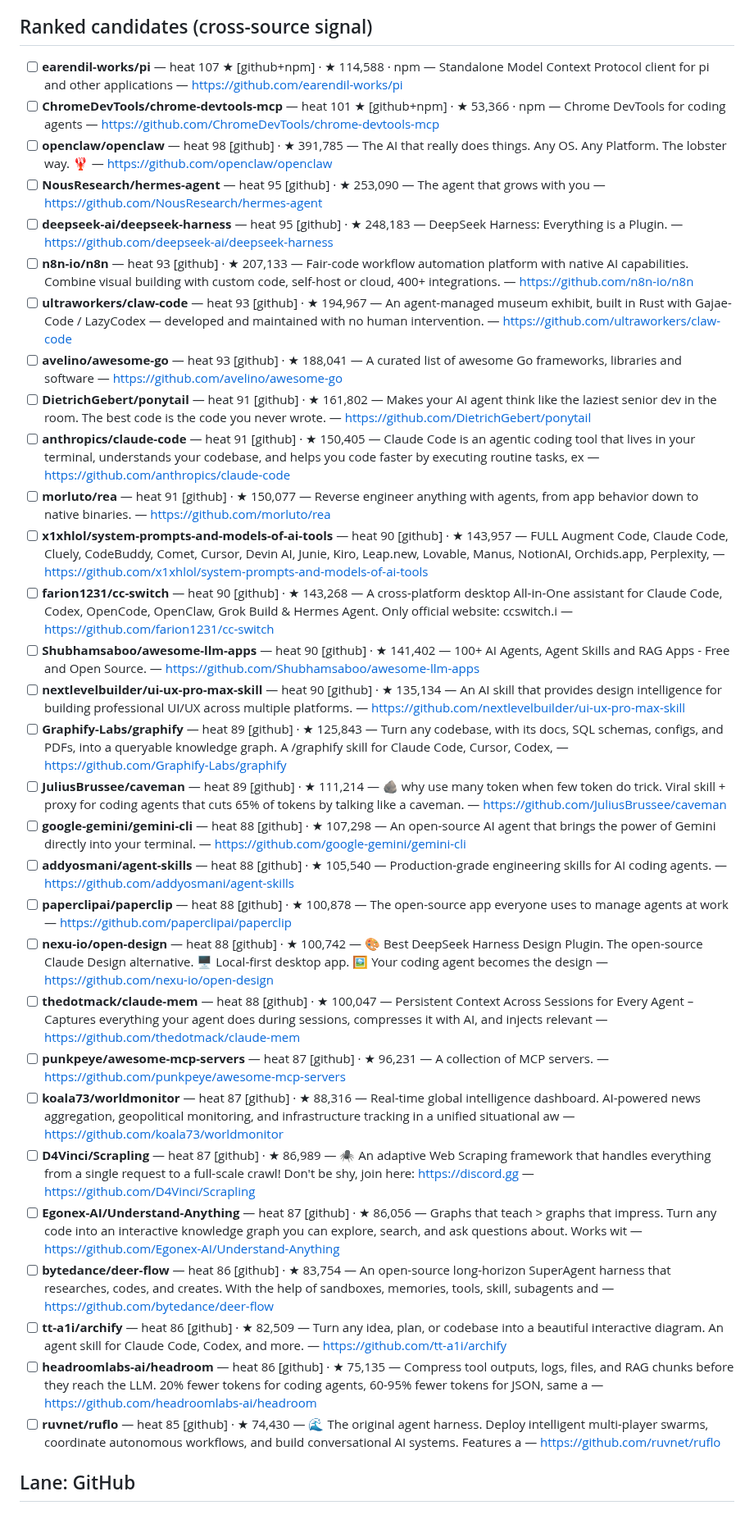
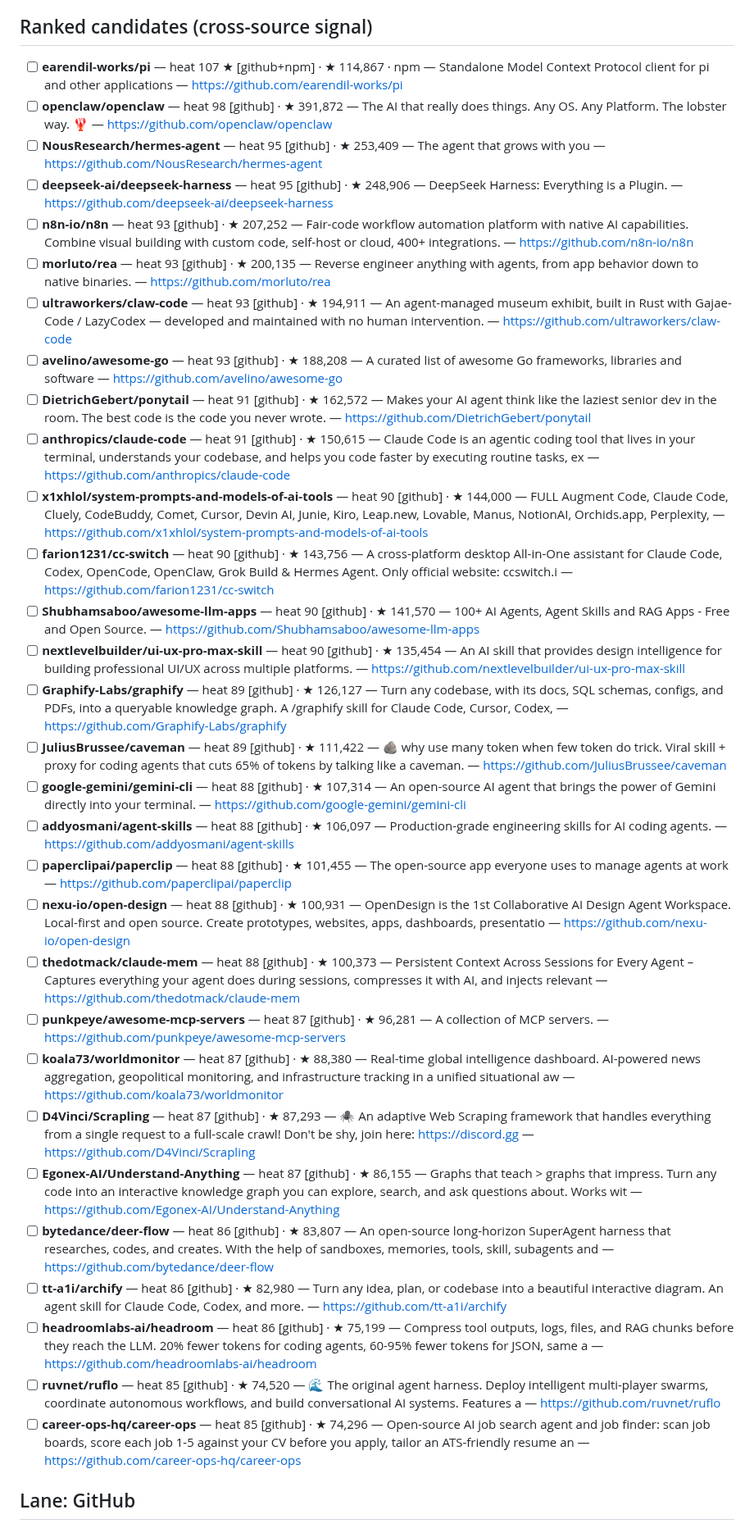
Before and after one commit to prajval-kesireddy/meta-harness, a Markdown page: metaharness/registry/INBOX.md, the part around one of its changes. Shown at 82% size. Drawn GitHub-style.

Commit message:
chore(scan): daily market scan 2026-10-13

```diff
--- a/metaharness/registry/INBOX.md
+++ b/metaharness/registry/INBOX.md
@@ -7,35 +7,35 @@ Unique candidates: 171 · corroborated (>1 source): 2.
 
 ## Ranked candidates (cross-source signal)
 
-- [ ] **earendil-works/pi** — heat 107 ★ [github+npm] · ★ 114,588 · npm — Standalone Model Context Protocol client for pi and other applications — https://github.com/earendil-works/pi
-- [ ] **ChromeDevTools/chrome-devtools-mcp** — heat 101 ★ [github+npm] · ★ 53,366 · npm — Chrome DevTools for coding agents — https://github.com/ChromeDevTools/chrome-devtools-mcp
-- [ ] **openclaw/openclaw** — heat 98 [github] · ★ 391,785 — The AI that really does things. Any OS. Any Platform. The lobster way. 🦞  — https://github.com/openclaw/openclaw
-- [ ] **NousResearch/hermes-agent** — heat 95 [github] · ★ 253,090 — The agent that grows with you — https://github.com/NousResearch/hermes-agent
-- [ ] **deepseek-ai/deepseek-harness** — heat 95 [github] · ★ 248,183 — DeepSeek Harness: Everything is a Plugin. — https://github.com/deepseek-ai/deepseek-harness
-- [ ] **n8n-io/n8n** — heat 93 [github] · ★ 207,133 — Fair-code workflow automation platform with native AI capabilities. Combine visual building with custom code, self-host or cloud, 400+ integrations. — https://github.com/n8n-io/n8n
-- [ ] **ultraworkers/claw-code** — heat 93 [github] · ★ 194,967 — An agent-managed museum exhibit, built in Rust with Gajae-Code / LazyCodex — developed and maintained with no human intervention. — https://github.com/ultraworkers/claw-code
-- [ ] **avelino/awesome-go** — heat 93 [github] · ★ 188,041 — A curated list of awesome Go frameworks, libraries and software — https://github.com/avelino/awesome-go
-- [ ] **DietrichGebert/ponytail** — heat 91 [github] · ★ 161,802 — Makes your AI agent think like the laziest senior dev in the room. The best code is the code you never wrote. — https://github.com/DietrichGebert/ponytail
-- [ ] **anthropics/claude-code** — heat 91 [github] · ★ 150,405 — Claude Code is an agentic coding tool that lives in your terminal, understands your codebase, and helps you code faster by executing routine tasks, ex — https://github.com/anthropics/claude-code
-- [ ] **morluto/rea** — heat 91 [github] · ★ 150,077 — Reverse engineer anything with agents, from app behavior down to native binaries. — https://github.com/morluto/rea
-- [ ] **x1xhlol/system-prompts-and-models-of-ai-tools** — heat 90 [github] · ★ 143,957 — FULL Augment Code, Claude Code, Cluely, CodeBuddy, Comet, Cursor, Devin AI, Junie, Kiro, Leap.new, Lovable, Manus, NotionAI, Orchids.app, Perplexity,  — https://github.com/x1xhlol/system-prompts-and-models-of-ai-tools
-- [ ] **farion1231/cc-switch** — heat 90 [github] · ★ 143,268 — A cross-platform desktop All-in-One assistant for Claude Code, Codex, OpenCode, OpenClaw, Grok Build & Hermes Agent. Only official website: ccswitch.i — https://github.com/farion1231/cc-switch
-- [ ] **Shubhamsaboo/awesome-llm-apps** — heat 90 [github] · ★ 141,402 — 100+ AI Agents, Agent Skills and RAG Apps - Free and Open Source. — https://github.com/Shubhamsaboo/awesome-llm-apps
-- [ ] **nextlevelbuilder/ui-ux-pro-max-skill** — heat 90 [github] · ★ 135,134 — An AI skill that provides design intelligence for building professional UI/UX across multiple platforms. — https://github.com/nextlevelbuilder/ui-ux-pro-max-skill
-- [ ] **Graphify-Labs/graphify** — heat 89 [github] · ★ 125,843 — Turn any codebase, with its docs, SQL schemas, configs, and PDFs, into a queryable knowledge graph. A /graphify skill for Claude Code, Cursor, Codex,  — https://github.com/Graphify-Labs/graphify
-- [ ] **JuliusBrussee/caveman** — heat 89 [github] · ★ 111,214 — 🪨 why use many token when few token do trick. Viral skill + proxy for coding agents that cuts 65% of tokens by talking like a caveman. — https://github.com/JuliusBrussee/caveman
-- [ ] **google-gemini/gemini-cli** — heat 88 [github] · ★ 107,298 — An open-source AI agent that brings the power of Gemini directly into your terminal. — https://github.com/google-gemini/gemini-cli
-- [ ] **addyosmani/agent-skills** — heat 88 [github] · ★ 105,540 — Production-grade engineering skills for AI coding agents. — https://github.com/addyosmani/agent-skills
-- [ ] **paperclipai/paperclip** — heat 88 [github] · ★ 100,878 — The open-source app everyone uses to manage agents at work — https://github.com/paperclipai/paperclip
-- [ ] **nexu-io/open-design** — heat 88 [github] · ★ 100,742 — 🎨 Best DeepSeek Harness Design Plugin. The open-source Claude Design alternative. 🖥️ Local-first desktop app. 🖼️ Your coding agent becomes the design  — https://github.com/nexu-io/open-design
-- [ ] **thedotmack/claude-mem** — heat 88 [github] · ★ 100,047 — Persistent Context Across Sessions for Every Agent –  Captures everything your agent does during sessions, compresses it with AI, and injects relevant — https://github.com/thedotmack/claude-mem
-- [ ] **punkpeye/awesome-mcp-servers** — heat 87 [github] · ★ 96,231 — A collection of MCP servers. — https://github.com/punkpeye/awesome-mcp-servers
-- [ ] **koala73/worldmonitor** — heat 87 [github] · ★ 88,316 — Real-time global intelligence dashboard. AI-powered news aggregation, geopolitical monitoring, and infrastructure tracking in a unified situational aw — https://github.com/koala73/worldmonitor
-- [ ] **D4Vinci/Scrapling** — heat 87 [github] · ★ 86,989 — 🕷️ An adaptive Web Scraping framework that handles everything from a single request to a full-scale crawl! Don't be shy, join here: https://discord.gg — https://github.com/D4Vinci/Scrapling
-- [ ] **Egonex-AI/Understand-Anything** — heat 87 [github] · ★ 86,056 — Graphs that teach > graphs that impress. Turn any code into an interactive knowledge graph you can explore, search, and ask questions about. Works wit — https://github.com/Egonex-AI/Understand-Anything
-- [ ] **bytedance/deer-flow** — heat 86 [github] · ★ 83,754 — An open-source long-horizon SuperAgent harness that researches, codes, and creates. With the help of sandboxes, memories, tools, skill, subagents and  — https://github.com/bytedance/deer-flow
-- [ ] **tt-a1i/archify** — heat 86 [github] · ★ 82,509 — Turn any idea, plan, or codebase into a beautiful interactive diagram. An agent skill for Claude Code, Codex, and more. — https://github.com/tt-a1i/archify
-- [ ] **headroomlabs-ai/headroom** — heat 86 [github] · ★ 75,135 — Compress tool outputs, logs, files, and RAG chunks before they reach the LLM. 20% fewer tokens for coding agents, 60-95% fewer tokens for JSON, same a — https://github.com/headroomlabs-ai/headroom
-- [ ] **ruvnet/ruflo** — heat 85 [github] · ★ 74,430 — 🌊 The original agent harness. Deploy intelligent multi-player swarms, coordinate autonomous workflows, and build conversational AI systems. Features a — https://github.com/ruvnet/ruflo
+- [ ] **earendil-works/pi** — heat 107 ★ [github+npm] · ★ 114,867 · npm — Standalone Model Context Protocol client for pi and other applications — https://github.com/earendil-works/pi
+- [ ] **openclaw/openclaw** — heat 98 [github] · ★ 391,872 — The AI that really does things. Any OS. Any Platform. The lobster way. 🦞  — https://github.com/openclaw/openclaw
+- [ ] **NousResearch/hermes-agent** — heat 95 [github] · ★ 253,409 — The agent that grows with you — https://github.com/NousResearch/hermes-agent
+- [ ] **deepseek-ai/deepseek-harness** — heat 95 [github] · ★ 248,906 — DeepSeek Harness: Everything is a Plugin. — https://github.com/deepseek-ai/deepseek-harness
+- [ ] **n8n-io/n8n** — heat 93 [github] · ★ 207,252 — Fair-code workflow automation platform with native AI capabilities. Combine visual building with custom code, self-host or cloud, 400+ integrations. — https://github.com/n8n-io/n8n
+- [ ] **morluto/rea** — heat 93 [github] · ★ 200,135 — Reverse engineer anything with agents, from app behavior down to native binaries. — https://github.com/morluto/rea
+- [ ] **ultraworkers/claw-code** — heat 93 [github] · ★ 194,911 — An agent-managed museum exhibit, built in Rust with Gajae-Code / LazyCodex — developed and maintained with no human intervention. — https://github.com/ultraworkers/claw-code
+- [ ] **avelino/awesome-go** — heat 93 [github] · ★ 188,208 — A curated list of awesome Go frameworks, libraries and software — https://github.com/avelino/awesome-go
+- [ ] **DietrichGebert/ponytail** — heat 91 [github] · ★ 162,572 — Makes your AI agent think like the laziest senior dev in the room. The best code is the code you never wrote. — https://github.com/DietrichGebert/ponytail
+- [ ] **anthropics/claude-code** — heat 91 [github] · ★ 150,615 — Claude Code is an agentic coding tool that lives in your terminal, understands your codebase, and helps you code faster by executing routine tasks, ex — https://github.com/anthropics/claude-code
+- [ ] **x1xhlol/system-prompts-and-models-of-ai-tools** — heat 90 [github] · ★ 144,000 — FULL Augment Code, Claude Code, Cluely, CodeBuddy, Comet, Cursor, Devin AI, Junie, Kiro, Leap.new, Lovable, Manus, NotionAI, Orchids.app, Perplexity,  — https://github.com/x1xhlol/system-prompts-and-models-of-ai-tools
+- [ ] **farion1231/cc-switch** — heat 90 [github] · ★ 143,756 — A cross-platform desktop All-in-One assistant for Claude Code, Codex, OpenCode, OpenClaw, Grok Build & Hermes Agent. Only official website: ccswitch.i — https://github.com/farion1231/cc-switch
+- [ ] **Shubhamsaboo/awesome-llm-apps** — heat 90 [github] · ★ 141,570 — 100+ AI Agents, Agent Skills and RAG Apps - Free and Open Source. — https://github.com/Shubhamsaboo/awesome-llm-apps
+- [ ] **nextlevelbuilder/ui-ux-pro-max-skill** — heat 90 [github] · ★ 135,454 — An AI skill that provides design intelligence for building professional UI/UX across multiple platforms. — https://github.com/nextlevelbuilder/ui-ux-pro-max-skill
+- [ ] **Graphify-Labs/graphify** — heat 89 [github] · ★ 126,127 — Turn any codebase, with its docs, SQL schemas, configs, and PDFs, into a queryable knowledge graph. A /graphify skill for Claude Code, Cursor, Codex,  — https://github.com/Graphify-Labs/graphify
+- [ ] **JuliusBrussee/caveman** — heat 89 [github] · ★ 111,422 — 🪨 why use many token when few token do trick. Viral skill + proxy for coding agents that cuts 65% of tokens by talking like a caveman. — https://github.com/JuliusBrussee/caveman
+- [ ] **google-gemini/gemini-cli** — heat 88 [github] · ★ 107,314 — An open-source AI agent that brings the power of Gemini directly into your terminal. — https://github.com/google-gemini/gemini-cli
+- [ ] **addyosmani/agent-skills** — heat 88 [github] · ★ 106,097 — Production-grade engineering skills for AI coding agents. — https://github.com/addyosmani/agent-skills
+- [ ] **paperclipai/paperclip** — heat 88 [github] · ★ 101,455 — The open-source app everyone uses to manage agents at work — https://github.com/paperclipai/paperclip
+- [ ] **nexu-io/open-design** — heat 88 [github] · ★ 100,931 — OpenDesign is the 1st Collaborative AI Design Agent Workspace. Local-first and open source. Create prototypes, websites, apps, dashboards, presentatio — https://github.com/nexu-io/open-design
+- [ ] **thedotmack/claude-mem** — heat 88 [github] · ★ 100,373 — Persistent Context Across Sessions for Every Agent –  Captures everything your agent does during sessions, compresses it with AI, and injects relevant — https://github.com/thedotmack/claude-mem
+- [ ] **punkpeye/awesome-mcp-servers** — heat 87 [github] · ★ 96,281 — A collection of MCP servers. — https://github.com/punkpeye/awesome-mcp-servers
+- [ ] **koala73/worldmonitor** — heat 87 [github] · ★ 88,380 — Real-time global intelligence dashboard. AI-powered news aggregation, geopolitical monitoring, and infrastructure tracking in a unified situational aw — https://github.com/koala73/worldmonitor
+- [ ] **D4Vinci/Scrapling** — heat 87 [github] · ★ 87,293 — 🕷️ An adaptive Web Scraping framework that handles everything from a single request to a full-scale crawl! Don't be shy, join here: https://discord.gg — https://github.com/D4Vinci/Scrapling
+- [ ] **Egonex-AI/Understand-Anything** — heat 87 [github] · ★ 86,155 — Graphs that teach > graphs that impress. Turn any code into an interactive knowledge graph you can explore, search, and ask questions about. Works wit — https://github.com/Egonex-AI/Understand-Anything
+- [ ] **bytedance/deer-flow** — heat 86 [github] · ★ 83,807 — An open-source long-horizon SuperAgent harness that researches, codes, and creates. With the help of sandboxes, memories, tools, skill, subagents and  — https://github.com/bytedance/deer-flow
+- [ ] **tt-a1i/archify** — heat 86 [github] · ★ 82,980 — Turn any idea, plan, or codebase into a beautiful interactive diagram. An agent skill for Claude Code, Codex, and more. — https://github.com/tt-a1i/archify
+- [ ] **headroomlabs-ai/headroom** — heat 86 [github] · ★ 75,199 — Compress tool outputs, logs, files, and RAG chunks before they reach the LLM. 20% fewer tokens for coding agents, 60-95% fewer tokens for JSON, same a — https://github.com/headroomlabs-ai/headroom
+- [ ] **ruvnet/ruflo** — heat 85 [github] · ★ 74,520 — 🌊 The original agent harness. Deploy intelligent multi-player swarms, coordinate autonomous workflows, and build conversational AI systems. Features a — https://github.com/ruvnet/ruflo
+- [ ] **career-ops-hq/career-ops** — heat 85 [github] · ★ 74,296 — Open-source AI job search agent and job finder: scan job boards, score each job 1-5 against your CV before you apply, tailor an ATS-friendly resume an — https://github.com/career-ops-hq/career-ops
 
 ## Lane: GitHub
```
Also changed, not shown: other parts of metaharness/registry/INBOX.md (+16 -16 lines).
